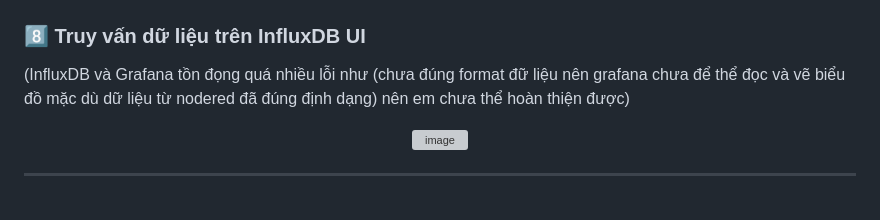
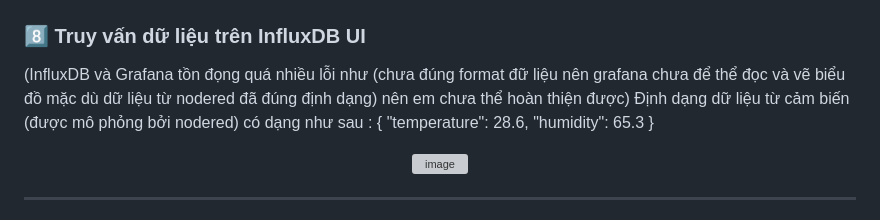
Before and after one commit to lanmo29/baitap3, a Markdown page: README.md, the part around the change. GitHub-like rendering; grey boxes are pictures that could not be loaded.

```diff
--- a/README.md
+++ b/README.md
@@ -87,6 +87,11 @@ Hoàn thiện phiên bản **tối ưu hơn** cho hệ thống.
 
 ### 8️⃣ Truy vấn dữ liệu trên InfluxDB UI
 (InfluxDB và Grafana tồn đọng quá nhiều lỗi như (chưa đúng format đữ liệu nên grafana chưa để thể đọc và vẽ biểu đồ mặc dù dữ liệu từ nodered đã đúng định dạng) nên em chưa thể hoàn thiện được)
+Định dạng dữ liệu từ cảm biến (được mô phỏng bởi nodered) có dạng như sau :
+{
+  "temperature": 28.6,
+  "humidity": 65.3
+}
 <p align="center">
 <img width="1920" height="1080" alt="image" src="https://github.com/user-attachments/assets/749e9f56-ff1c-48d6-8dfa-bfef9e6cce04" />
 </p>
```
